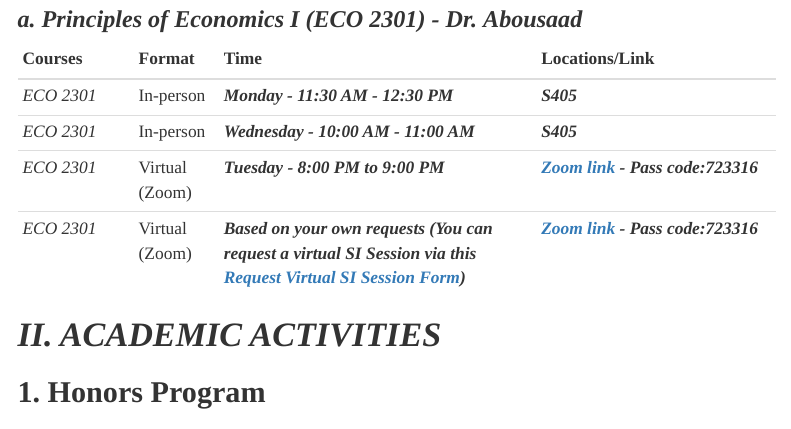
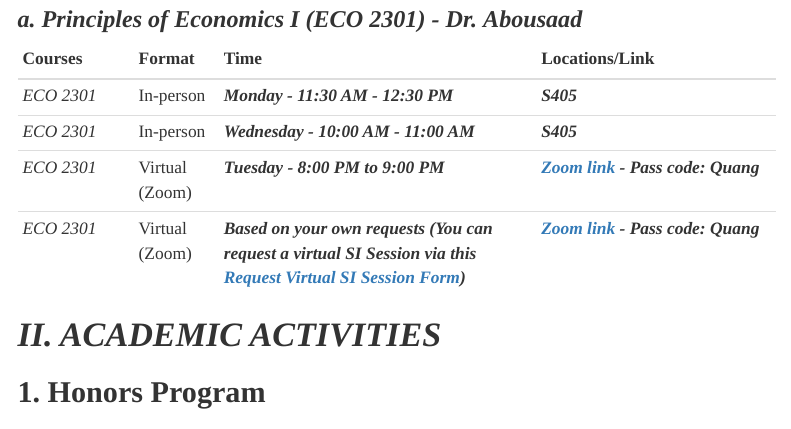
Before and after one commit to quangnhatm1/https-quangnhatm1.github.io-activities, an R Markdown document (index.Rmd): the page in a window 1100 px wide, from 450 px down. Rendered offline with R 4.5, knitr and Pandoc, with nearby package versions; menus at the side of the page are left out.

Commit message:
change 334

```diff
--- a/index.Rmd
+++ b/index.Rmd
@@ -72,8 +72,8 @@ body {
 |-----------|--------|------------------------------|-----------------------|
 |*ECO 2301*|In-person|***Monday - 11:30 AM - 12:30 PM***|***S405***|
 |*ECO 2301*|In-person|***Wednesday - 10:00 AM - 11:00 AM ***|***S405***|
-|*ECO 2301*|Virtual (Zoom)|***Tuesday - 8:00 PM to 9:00 PM***|***[Zoom link](https://uhd.zoom.us/j/6239114638) - Pass code:723316***|
-|*ECO 2301*|Virtual (Zoom)|***Based on your own requests (You can request a virtual SI Session via this [Request Virtual SI Session Form](https://quangnhatm1.github.io/https-quangnhatm1.github.io-forms/#4_Request_Virtual_SI_Session_Form_2025))***|***[Zoom link](https://uhd.zoom.us/j/6239114638) - Pass code:723316***|
+|*ECO 2301*|Virtual (Zoom)|***Tuesday - 8:00 PM to 9:00 PM***|***[Zoom link](https://uhd.zoom.us/j/6239114638) - Pass code: Quang***|
+|*ECO 2301*|Virtual (Zoom)|***Based on your own requests (You can request a virtual SI Session via this [Request Virtual SI Session Form](https://quangnhatm1.github.io/https-quangnhatm1.github.io-forms/#4_Request_Virtual_SI_Session_Form_2025))***|***[Zoom link](https://uhd.zoom.us/j/6239114638) - Pass code: Quang***|
 
 # ***II. ACADEMIC ACTIVITIES***
 ## **1. Honors Program**
```
Also changed, not shown: index.html.
